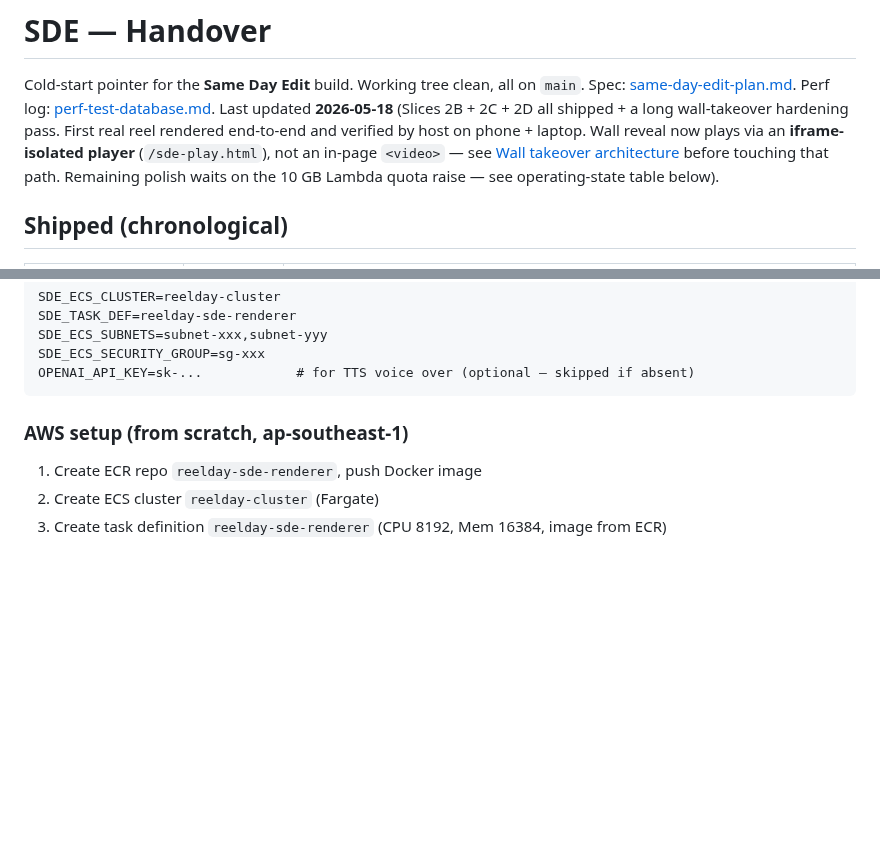
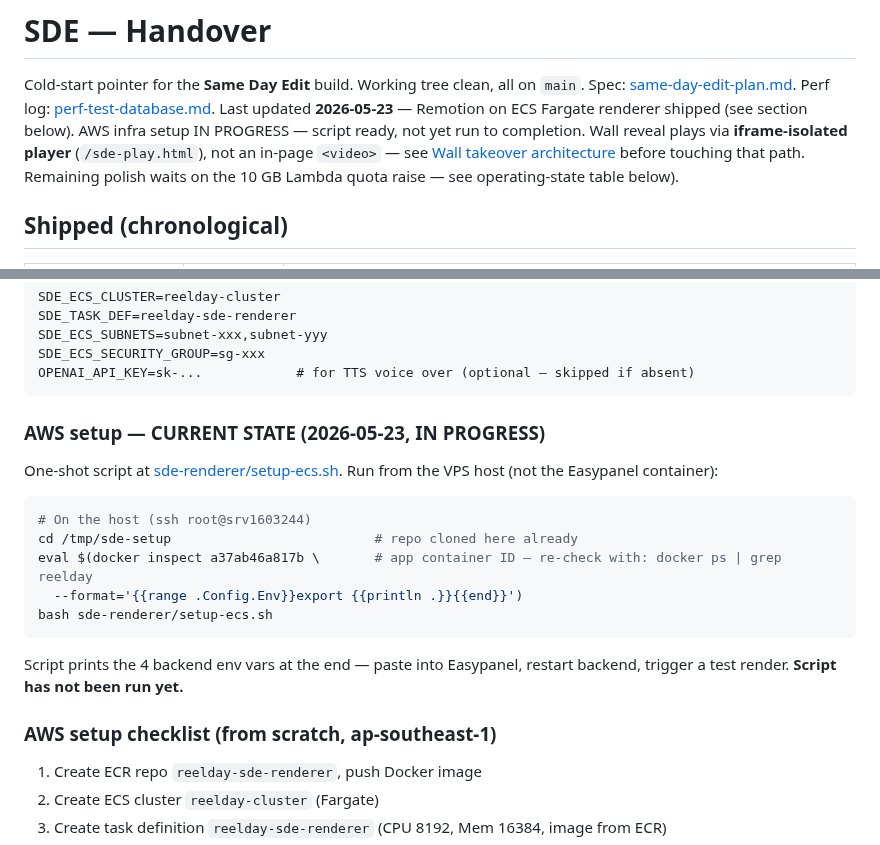
Before and after one commit to besogolbb/reelday, a Markdown page: docs/SDE-HANDOVER.md, 2 parts joined by grey strips. GitHub-like rendering; blank space fills up the shorter version.

Commit message:
docs: update SDE handover — Remotion Fargate shipped, AWS setup in progress
Current state 2026-05-23: Remotion renderer code complete on main.
AWS infra setup script ready at sde-renderer/setup-ecs.sh, not yet
run to completion. Added cold-start instructions for resuming setup.

Co-Authored-By: Claude Sonnet 4.6 <noreply@anthropic.com>

````diff
--- a/docs/SDE-HANDOVER.md
+++ b/docs/SDE-HANDOVER.md
@@ -3,10 +3,10 @@
 Cold-start pointer for the **Same Day Edit** build. Working tree clean,
 all on `main`. Spec: [same-day-edit-plan.md](same-day-edit-plan.md).
 Perf log: [perf-test-database.md](perf-test-database.md). Last updated
-**2026-05-18** (Slices 2B + 2C + 2D all shipped + a long wall-takeover
-hardening pass. First real reel rendered end-to-end and verified by
-host on phone + laptop. Wall reveal now plays via an **iframe-isolated
-player** (`/sde-play.html`), not an in-page `<video>` — see
+**2026-05-23** — Remotion on ECS Fargate renderer shipped (see section
+below). AWS infra setup IN PROGRESS — script ready, not yet run to
+completion. Wall reveal plays via **iframe-isolated player**
+(`/sde-play.html`), not an in-page `<video>` — see
 [Wall takeover architecture](#wall-takeover-architecture) before
 touching that path. Remaining polish waits on the 10 GB Lambda quota
 raise — see operating-state table below).
@@ -255,7 +255,23 @@ SDE_ECS_SECURITY_GROUP=sg-xxx
 OPENAI_API_KEY=sk-...            # for TTS voice over (optional — skipped if absent)
 ```
 
-### AWS setup (from scratch, ap-southeast-1)
+### AWS setup — CURRENT STATE (2026-05-23, IN PROGRESS)
+
+One-shot script at [sde-renderer/setup-ecs.sh](../sde-renderer/setup-ecs.sh).
+Run from the VPS host (not the Easypanel container):
+
+```bash
+# On the host (ssh root@srv1603244)
+cd /tmp/sde-setup                          # repo cloned here already
+eval $(docker inspect a37ab46a817b \       # app container ID — re-check with: docker ps | grep reelday
+  --format='{{range .Config.Env}}export {{println .}}{{end}}')
+bash sde-renderer/setup-ecs.sh
+```
+
+Script prints the 4 backend env vars at the end — paste into Easypanel,
+restart backend, trigger a test render. **Script has not been run yet.**
+
+### AWS setup checklist (from scratch, ap-southeast-1)
 
 1. Create ECR repo `reelday-sde-renderer`, push Docker image
 2. Create ECS cluster `reelday-cluster` (Fargate)
````
